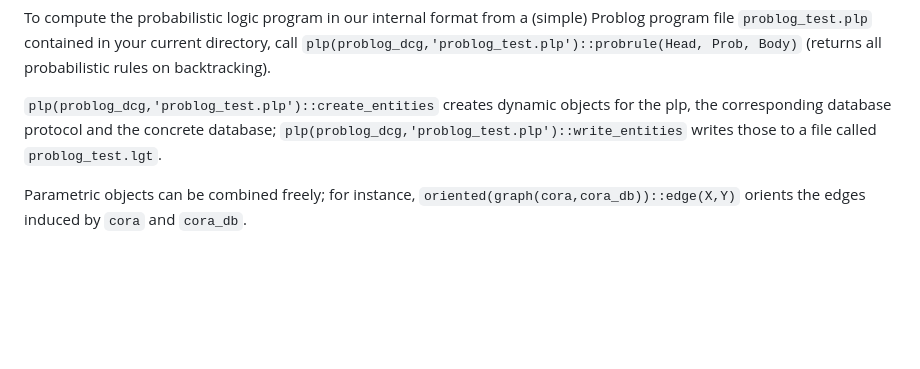
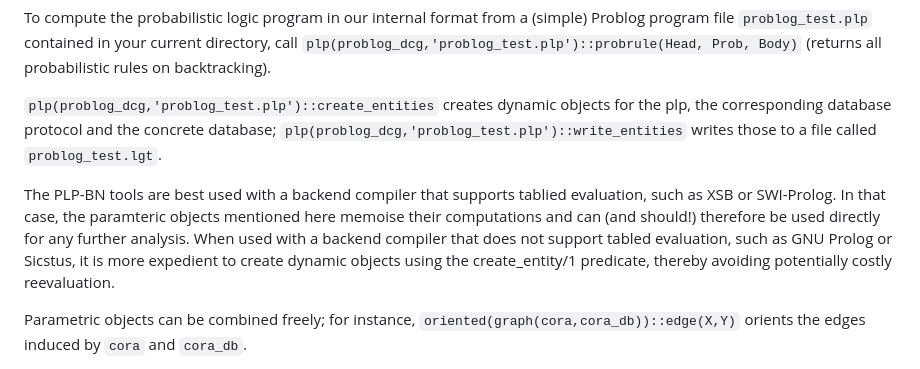
Before and after one commit to weitkaemper/plpbn-tools, a Markdown page: NOTES.md, the part around the change. Rendered like a GitHub page; blank space fills up the shorter version.

```diff
--- a/NOTES.md
+++ b/NOTES.md
@@ -20,6 +20,7 @@ To compute the probabilistic logic program in our internal format from a (simple
 `plp(problog_dcg,'problog_test.plp')::create_entities` creates dynamic objects for the plp, the corresponding database protocol and the concrete database;
 `plp(problog_dcg,'problog_test.plp')::write_entities` writes those to a file called `problog_test.lgt`.
 
+The PLP-BN tools are best used with a backend compiler that supports tablied evaluation, such as XSB or SWI-Prolog. In that case, the paramteric objects mentioned here memoise their computations and can (and should!) therefore be used directly for any further analysis. When used with a backend compiler that does not support tabled evaluation, such as GNU Prolog or Sicstus, it is more expedient to create dynamic objects using the create_entity/1 predicate, thereby avoiding potentially costly reevaluation.
 
 Parametric objects can be combined freely; for instance, `oriented(graph(cora,cora_db))::edge(X,Y)` orients the edges induced by  `cora` and `cora_db`.
 
```
